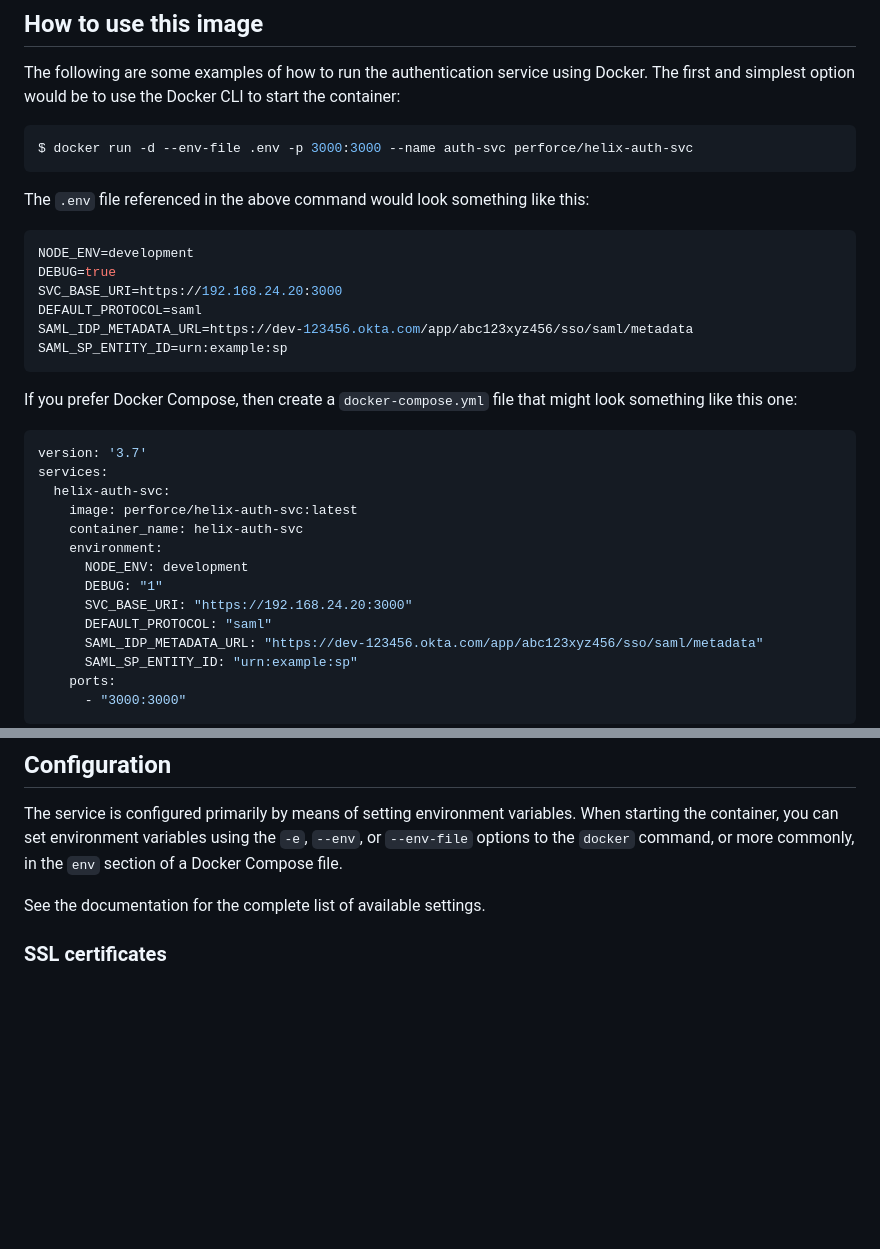
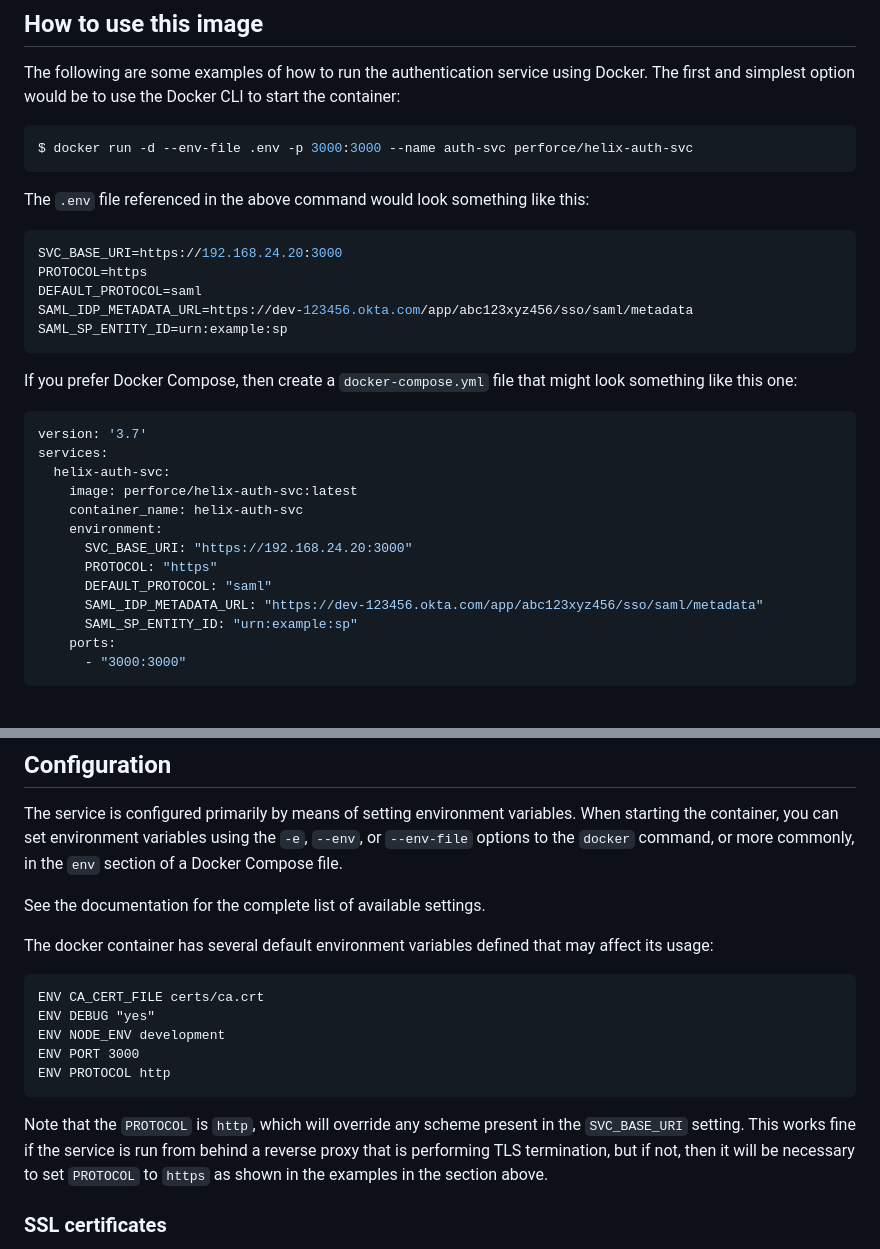
Before and after one commit to perforce/helix-authentication-service, a Markdown page: containers/hub/README.md, 2 parts joined by grey strips. GitHub-like rendering; blank space fills up the shorter version.

Commit message:
doc: fix examples for default protocol in docker
Recently changed the docker build such that the SVC_BASE_URI was removed and
PROTOCOL was set to 'http'. However, the README for the image on Docker Hub
provided examples that did not work out of the box since the SVC_BASE_URI
started with https: but the protocol was http. Fixed the examples and added
a note about setting the PROTOCOL apporpriately. The basic intent is that
the service will be run from behind a reverse proxy that performs the TLS
termination, as that seems more appropriate when using a docker host.

````diff
--- a/containers/hub/README.md
+++ b/containers/hub/README.md
@@ -28,9 +28,8 @@ $ docker run -d --env-file .env -p 3000:3000 --name auth-svc perforce/helix-auth
 The `.env` file referenced in the above command would look something like this:
 
 ```shell
-NODE_ENV=development
-DEBUG=true
 SVC_BASE_URI=https://192.168.24.20:3000
+PROTOCOL=https
 DEFAULT_PROTOCOL=saml
 SAML_IDP_METADATA_URL=https://dev-123456.okta.com/app/abc123xyz456/sso/saml/metadata
 SAML_SP_ENTITY_ID=urn:example:sp
@@ -46,9 +45,8 @@ services:
     image: perforce/helix-auth-svc:latest
     container_name: helix-auth-svc
     environment:
-      NODE_ENV: development
-      DEBUG: "1"
       SVC_BASE_URI: "https://192.168.24.20:3000"
+      PROTOCOL: "https"
       DEFAULT_PROTOCOL: "saml"
       SAML_IDP_METADATA_URL: "https://dev-123456.okta.com/app/abc123xyz456/sso/saml/metadata"
       SAML_SP_ENTITY_ID: "urn:example:sp"
@@ -70,6 +68,23 @@ When starting the container, you can set environment variables using the `-e`,
 the `env` section of a Docker Compose file.
 
 See the documentation for the complete list of available settings.
+
+The docker container has several default environment variables defined that
+may affect its usage:
+
+```
+ENV CA_CERT_FILE certs/ca.crt
+ENV DEBUG "yes"
+ENV NODE_ENV development
+ENV PORT 3000
+ENV PROTOCOL http
+```
+
+Note that the `PROTOCOL` is `http`, which will override any scheme present in
+the `SVC_BASE_URI` setting. This works fine if the service is run from behind a
+reverse proxy that is performing TLS termination, but if not, then it will be
+necessary to set `PROTOCOL` to `https` as shown in the examples in the section
+above.
 
 ### SSL certificates
 
````
